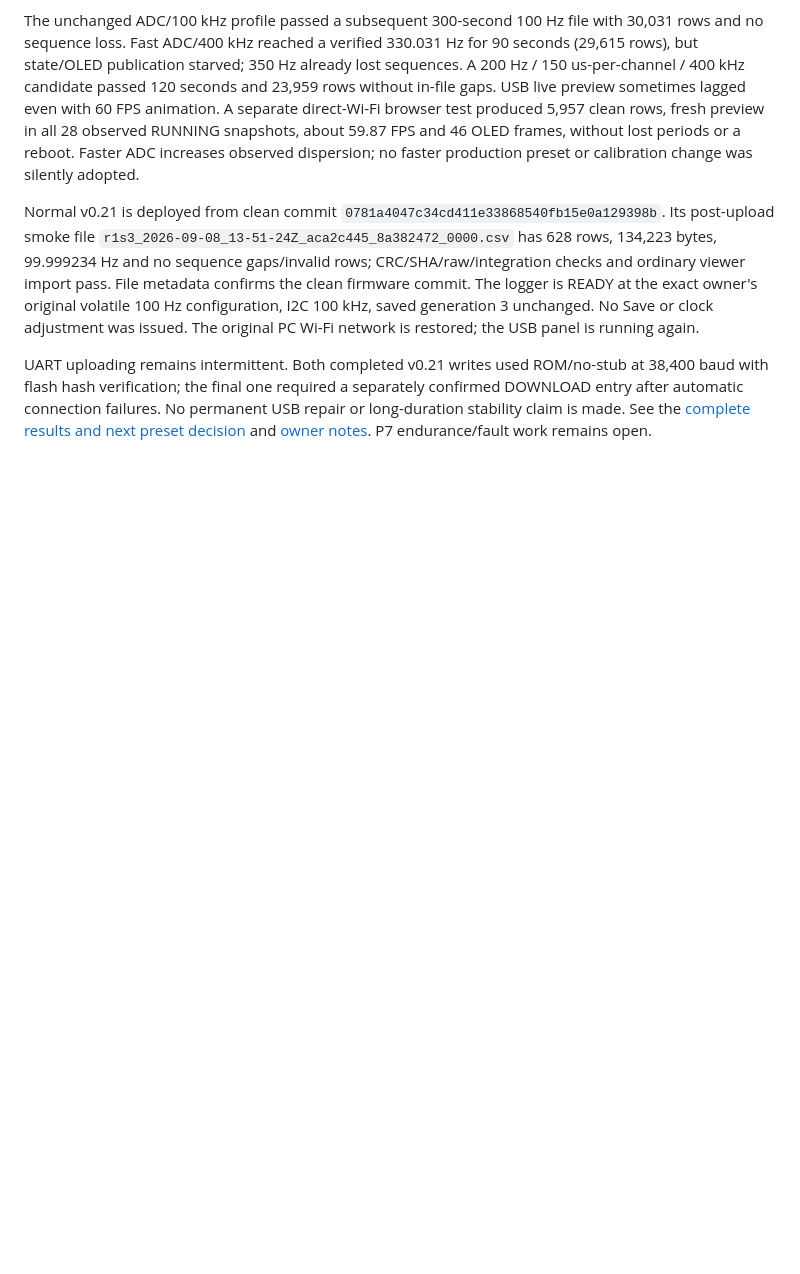
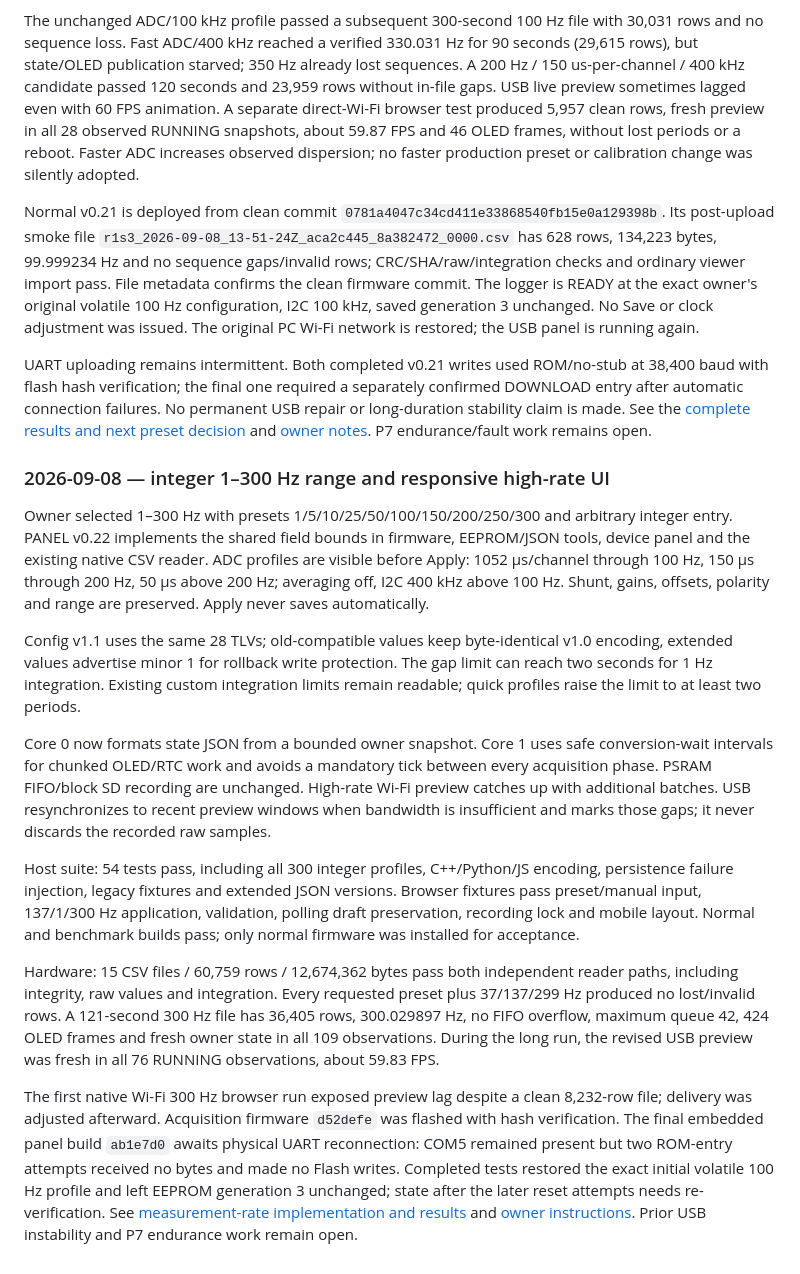
Before and after one commit to druzvv-hash/r1-s3-logger, a Markdown page: docs/R1_MIGRATION.md, the part around the change. Drawn GitHub-style; blank space fills up the shorter version.

```diff
--- a/docs/R1_MIGRATION.md
+++ b/docs/R1_MIGRATION.md
@@ -489,3 +489,48 @@ confirmed DOWNLOAD entry after automatic connection failures. No permanent USB
 repair or long-duration stability claim is made. See the
 [complete results and next preset decision](RATE_BENCHMARK.md) and
 [owner notes](uk/RATE_TESTS_2026-09-08.md). P7 endurance/fault work remains open.
+
+### 2026-09-08 — integer 1–300 Hz range and responsive high-rate UI
+
+Owner selected 1–300 Hz with presets 1/5/10/25/50/100/150/200/250/300 and arbitrary
+integer entry. PANEL v0.22 implements the shared field bounds in firmware,
+EEPROM/JSON tools, device panel and the existing native CSV reader. ADC profiles
+are visible before Apply: 1052 µs/channel through 100 Hz, 150 µs through 200 Hz,
+50 µs above 200 Hz; averaging off, I2C 400 kHz above 100 Hz. Shunt, gains, offsets,
+polarity and range are preserved. Apply never saves automatically.
+
+Config v1.1 uses the same 28 TLVs; old-compatible values keep byte-identical v1.0
+encoding, extended values advertise minor 1 for rollback write protection. The
+gap limit can reach two seconds for 1 Hz integration. Existing custom integration
+limits remain readable; quick profiles raise the limit to at least two periods.
+
+Core 0 now formats state JSON from a bounded owner snapshot. Core 1 uses safe
+conversion-wait intervals for chunked OLED/RTC work and avoids a mandatory tick
+between every acquisition phase. PSRAM FIFO/block SD recording are unchanged.
+High-rate Wi-Fi preview catches up with additional batches. USB resynchronizes
+to recent preview windows when bandwidth is insufficient and marks those gaps;
+it never discards the recorded raw samples.
+
+Host suite: 54 tests pass, including all 300 integer profiles, C++/Python/JS
+encoding, persistence failure injection, legacy fixtures and extended JSON
+versions. Browser fixtures pass preset/manual input, 137/1/300 Hz application,
+validation, polling draft preservation, recording lock and mobile layout. Normal
+and benchmark builds pass; only normal firmware was installed for acceptance.
+
+Hardware: 15 CSV files / 60,759 rows / 12,674,362 bytes pass both independent
+reader paths, including integrity, raw values and integration. Every requested
+preset plus 37/137/299 Hz produced no lost/invalid rows. A 121-second 300 Hz file
+has 36,405 rows, 300.029897 Hz, no FIFO overflow, maximum queue 42, 424 OLED frames
+and fresh owner state in all 109 observations. During the long run, the revised
+USB preview was fresh in all 76 RUNNING observations, about 59.83 FPS.
+
+The first native Wi-Fi 300 Hz browser run exposed preview lag despite a clean
+8,232-row file; delivery was adjusted afterward. Acquisition firmware `d52defe`
+was flashed with hash verification. The final embedded panel build `ab1e7d0`
+awaits physical UART reconnection: COM5 remained present but two ROM-entry
+attempts received no bytes and made no Flash writes. Completed tests restored
+the exact initial volatile 100 Hz profile and left EEPROM generation 3 unchanged;
+state after the later reset attempts needs re-verification. See
+[measurement-rate implementation and results](MEASUREMENT_RATES.md) and
+[owner instructions](uk/MEASUREMENT_RATES.md). Prior USB instability and P7
+endurance work remain open.
```
Also changed, not shown: docs/MEASUREMENT_RATES.md (+33 -0 lines).
